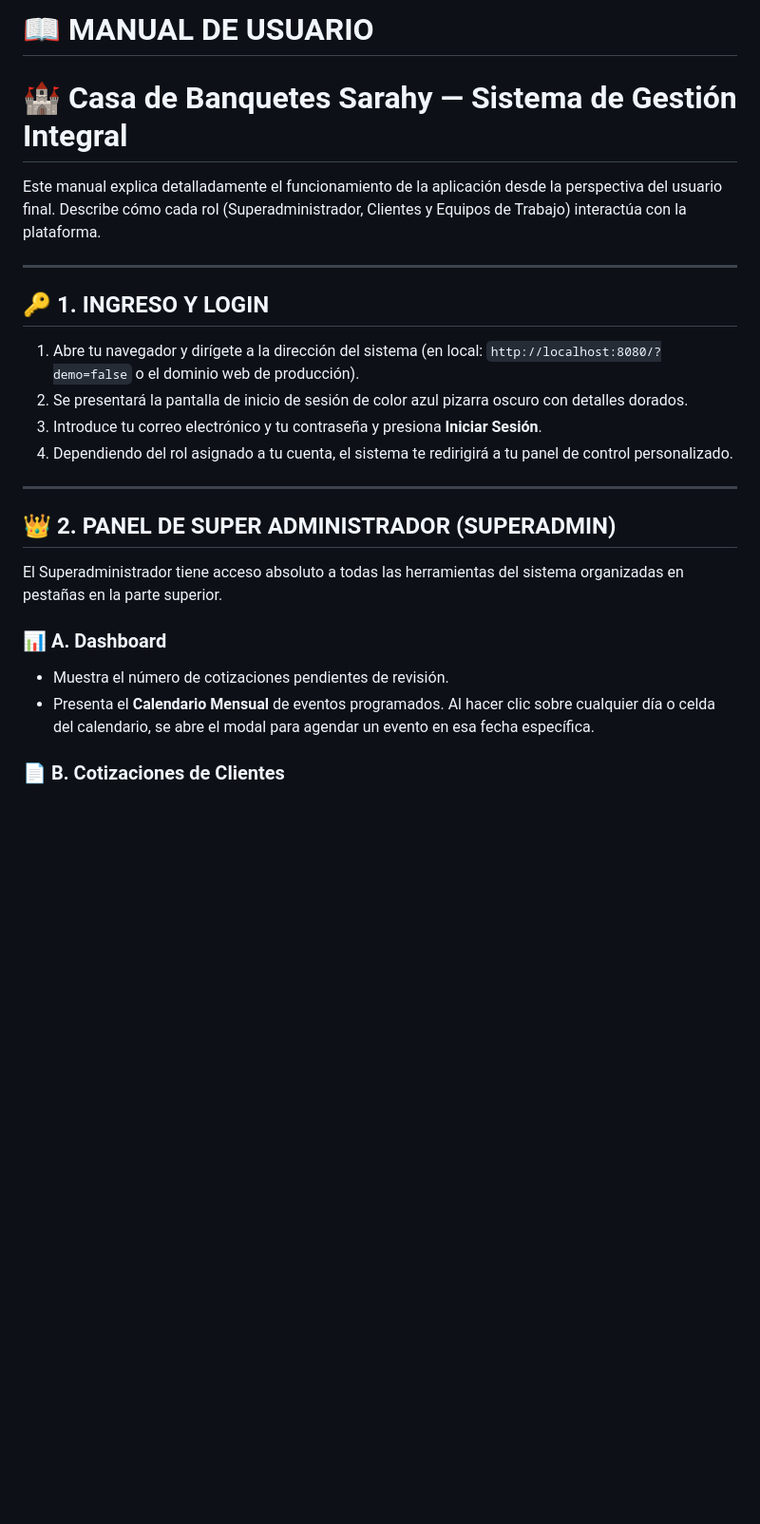
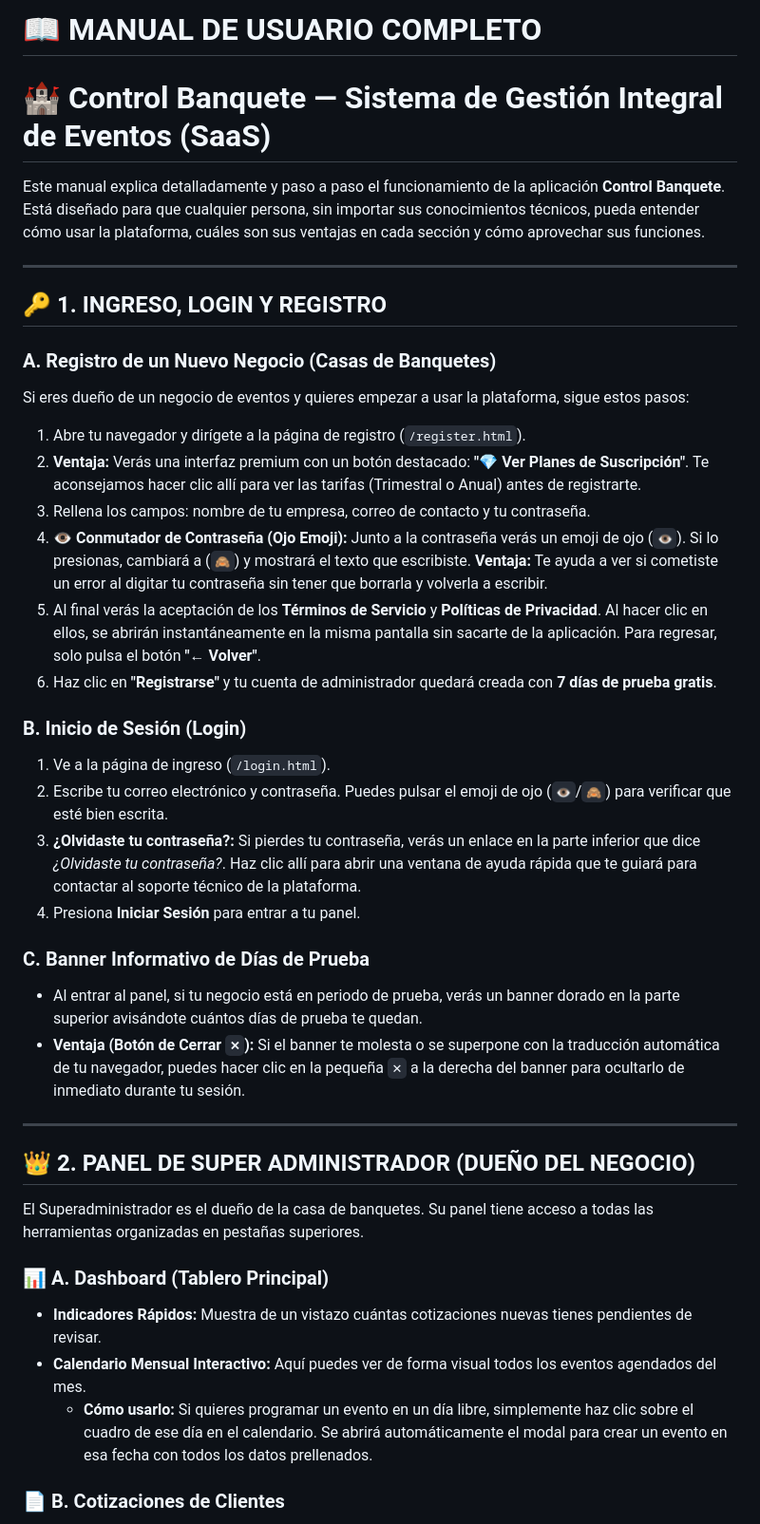
Before and after one commit to Cryptogame31/control-banquete, a Markdown page: MANUAL_USUARIO_SARAHY.md, the part around one of its changes. Shown at 95% size. Rendered like a GitHub page; blank space fills up the shorter version.

```diff
--- a/MANUAL_USUARIO_SARAHY.md
+++ b/MANUAL_USUARIO_SARAHY.md
@@ -1,23 +1,39 @@
-# 📖 MANUAL DE USUARIO
-# 🏰 Casa de Banquetes Sarahy — Sistema de Gestión Integral
+# 📖 MANUAL DE USUARIO COMPLETO
+# 🏰 Control Banquete — Sistema de Gestión Integral de Eventos (SaaS)
 
-Este manual explica detalladamente el funcionamiento de la aplicación desde la perspectiva del usuario final. Describe cómo cada rol (Superadministrador, Clientes y Equipos de Trabajo) interactúa con la plataforma.
+Este manual explica detalladamente y paso a paso el funcionamiento de la aplicación **Control Banquete**. Está diseñado para que cualquier persona, sin importar sus conocimientos técnicos, pueda entender cómo usar la plataforma, cuáles son sus ventajas en cada sección y cómo aprovechar sus funciones.
 
 ---
 
-## 🔑 1. INGRESO Y LOGIN
-1. Abre tu navegador y dirígete a la dirección del sistema (en local: `http://localhost:8080/?demo=false` o el dominio web de producción).
-2. Se presentará la pantalla de inicio de sesión de color azul pizarra oscuro con detalles dorados.
-3. Introduce tu correo electrónico y tu contraseña y presiona **Iniciar Sesión**.
-4. Dependiendo del rol asignado a tu cuenta, el sistema te redirigirá a tu panel de control personalizado.
+## 🔑 1. INGRESO, LOGIN Y REGISTRO
+
+### A. Registro de un Nuevo Negocio (Casas de Banquetes)
+Si eres dueño de un negocio de eventos y quieres empezar a usar la plataforma, sigue estos pasos:
+1. Abre tu navegador y dirígete a la página de registro (`/register.html`).
+2. **Ventaja:** Verás una interfaz premium con un botón destacado: **"💎 Ver Planes de Suscripción"**. Te aconsejamos hacer clic allí para ver las tarifas (Trimestral o Anual) antes de registrarte.
+3. Rellena los campos: nombre de tu empresa, correo de contacto y tu contraseña.
+4. **👁️ Conmutador de Contraseña (Ojo Emoji):** Junto a la contraseña verás un emoji de ojo (`👁️`). Si lo presionas, cambiará a (`🙈`) y mostrará el texto que escribiste. **Ventaja:** Te ayuda a ver si cometiste un error al digitar tu contraseña sin tener que borrarla y volverla a escribir.
+5. Al final verás la aceptación de los **Términos de Servicio** y **Políticas de Privacidad**. Al hacer clic en ellos, se abrirán instantáneamente en la misma pantalla sin sacarte de la aplicación. Para regresar, solo pulsa el botón **"← Volver"**.
+6. Haz clic en **"Registrarse"** y tu cuenta de administrador quedará creada con **7 días de prueba gratis**.
+
+### B. Inicio de Sesión (Login)
+1. Ve a la página de ingreso (`/login.html`).
+2. Escribe tu correo electrónico y contraseña. Puedes pulsar el emoji de ojo (`👁️`/`🙈`) para verificar que esté bien escrita.
+3. **¿Olvidaste tu contraseña?:** Si pierdes tu contraseña, verás un enlace en la parte inferior que dice *¿Olvidaste tu contraseña?*. Haz clic allí para abrir una ventana de ayuda rápida que te guiará para contactar al soporte técnico de la plataforma.
+4. Presiona **Iniciar Sesión** para entrar a tu panel.
+
+### C. Banner Informativo de Días de Prueba
+* Al entrar al panel, si tu negocio está en periodo de prueba, verás un banner dorado en la parte superior avisándote cuántos días de prueba te quedan.
+* **Ventaja (Botón de Cerrar `✕`):** Si el banner te molesta o se superpone con la traducción automática de tu navegador, puedes hacer clic en la pequeña `✕` a la derecha del banner para ocultarlo de inmediato durante tu sesión.
 
 ---
 
-## 👑 2. PANEL DE SUPER ADMINISTRADOR (SUPERADMIN)
-El Superadministrador tiene acceso absoluto a todas las herramientas del sistema organizadas en pestañas en la parte superior.
+## 👑 2. PANEL DE SUPER ADMINISTRADOR (DUEÑO DEL NEGOCIO)
+El Superadministrador es el dueño de la casa de banquetes. Su panel tiene acceso a todas las herramientas organizadas en pestañas superiores.
 
-### 📊 A. Dashboard
-* Muestra el número de cotizaciones pendientes de revisión.
-* Presenta el **Calendario Mensual** de eventos programados. Al hacer clic sobre cualquier día o celda del calendario, se abre el modal para agendar un evento en esa fecha específica.
+### 📊 A. Dashboard (Tablero Principal)
+* **Indicadores Rápidos:** Muestra de un vistazo cuántas cotizaciones nuevas tienes pendientes de revisar.
+* **Calendario Mensual Interactivo:** Aquí puedes ver de forma visual todos los eventos agendados del mes.
+  * **Cómo usarlo:** Si quieres programar un evento en un día libre, simplemente haz clic sobre el cuadro de ese día en el calendario. Se abrirá automáticamente el modal para crear un evento en esa fecha con todos los datos prellenados.
 
 ### 📄 B. Cotizaciones de Clientes
```
Also changed, not shown: other parts of MANUAL_USUARIO_SARAHY.md (+82 -60 lines).
